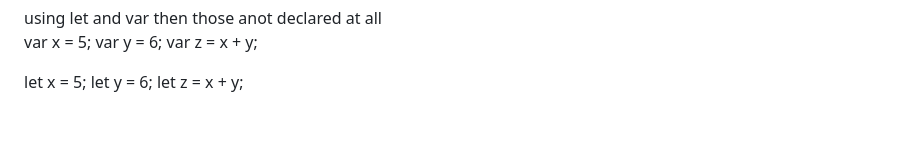
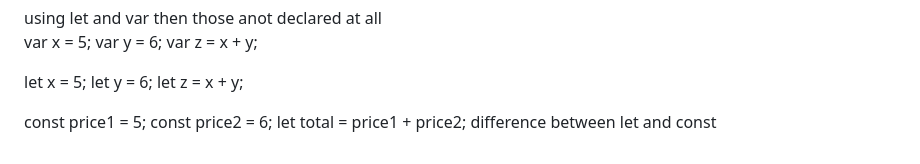
Before and after one commit to giftxenon/htmltest, a Markdown page: README.md, the part around the change. Rendered like a GitHub page; blank space fills up the shorter version.

Commit message:
Update README.md
difference between let and const

```diff
--- a/README.md
+++ b/README.md
@@ -227,3 +227,7 @@ var z = x + y;
 let x = 5;
 let y = 6;
 let z = x + y;
+
+const price1 = 5;
+const price2 = 6;
+let total = price1 + price2; difference between let and const
```
